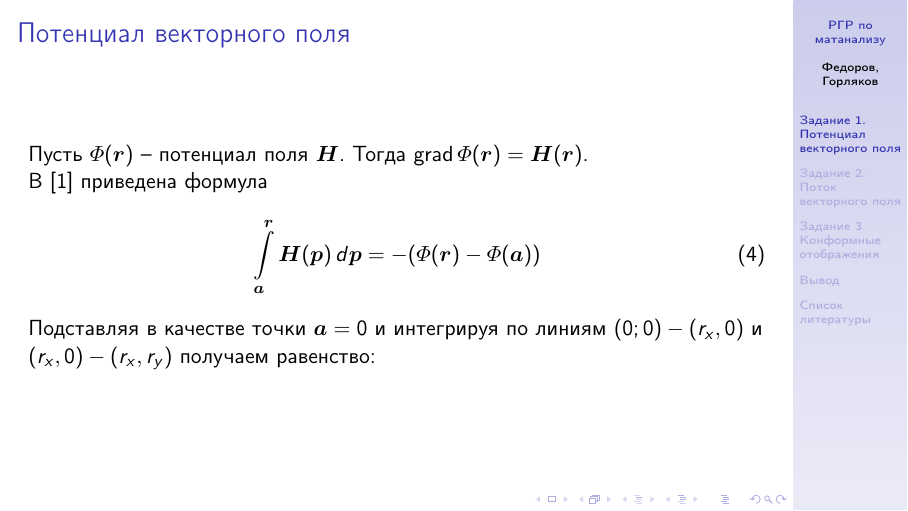
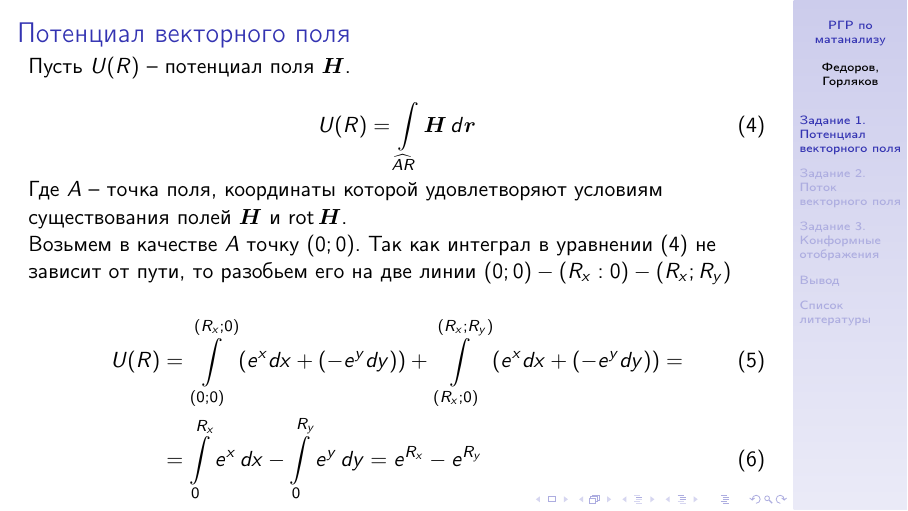
Before and after one commit to FEgor04/calculus-rgr, LaTeX slides (main.tex, which reads src/preamble.tex, src/task1/4.tex): page 6 of 15. Compiled offline with pdfLaTeX.

Commit message:
feat(task1): найден потенциал поля

```diff
--- a/src/preamble.tex
+++ b/src/preamble.tex
@@ -8,6 +8,7 @@
 \usepackage{textcomp}
 \usepackage{tabularray}
 \usepackage{fixmath}
+\usepackage{arcs}
 \everymath{\displaystyle}
 
 \DeclareMathOperator{\grad}{grad}
--- a/src/task1/4.tex
+++ b/src/task1/4.tex
@@ -1,14 +1,25 @@
 \begin{frame}\frametitle{Потенциал векторного поля}
-	Пусть \(\Phi(\vec r)\) -- потенциал поля \(\vec H\).
-	Тогда \(\grad \Phi(\vec r) = \vec H(\vec r)\).
+  Пусть \(U(R)\) -- потенциал поля \(\vec H\).
 
-	В \cite{korn} приведена формула
-	\begin{equation}
-		\int\limits_{\vec a}^{\vec r} \vec H (\vec p) \, d \vec p = - (\Phi(\vec r) - \Phi(\vec a))
-		\label{eq:pontential_equation}
-	\end{equation}
-	Подставляя в качестве точки \(\vec a = 0\) и интегрируя по
-	линиям \((0;0) - (r_x, 0)\) и \((r_x, 0) - (r_x, r_y)\)
-	получаем равенство:
+  \begin{equation}
+      U(R) =
+      \int\limits_{\widehat{AR}} \vec H \, d \vec r
+    \label{eq:u_integral}
+  \end{equation}
+  Где $A$ -- точка поля, координаты которой удовлетворяют условиям
+  существования полей $\vec H$ и $\rot \vec H$.
+
+  Возьмем в качестве $A$ точку $(0; 0)$.
+  Так как интеграл в уравнении (\ref{eq:u_integral}) не зависит от пути,
+  то разобьем его на две линии $(0; 0) - (R_x: 0) - (R_x; R_y)$
+
+  \begin{align}
+    U(R) &= \int\limits_{(0; 0)}^{(R_x; 0)} \left(e^x dx + (-e^y dy) \right) +
+    \int\limits_{(R_x; 0)}^{(R_x; R_y)} \left(e^x dx + (-e^y dy) \right) = \\
+         &=
+    \int\limits_{0}^{R_x} e^x \, dx - \int\limits_{0}^{R_y} e^y \, dy =
+    e^{R_x} - e^{R_y}
+    \label{eq:}
+  \end{align}
 
 \end{frame}
```
Also changed, not shown: main.pdf.
